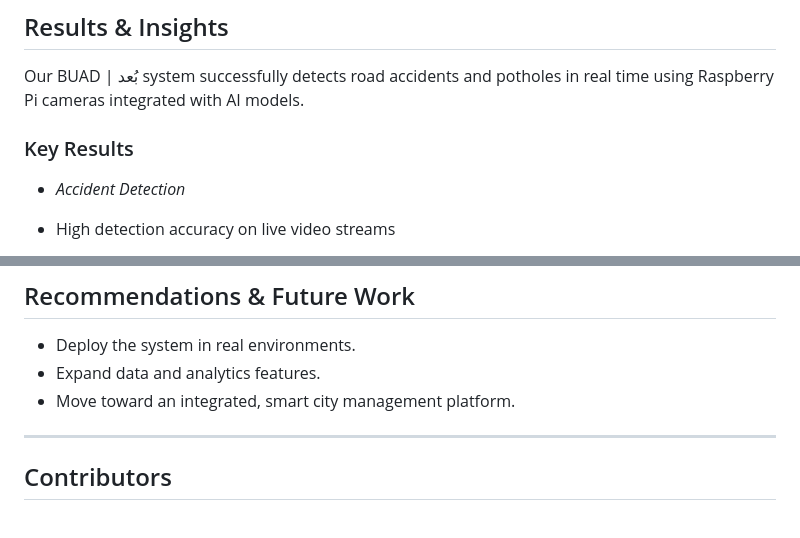
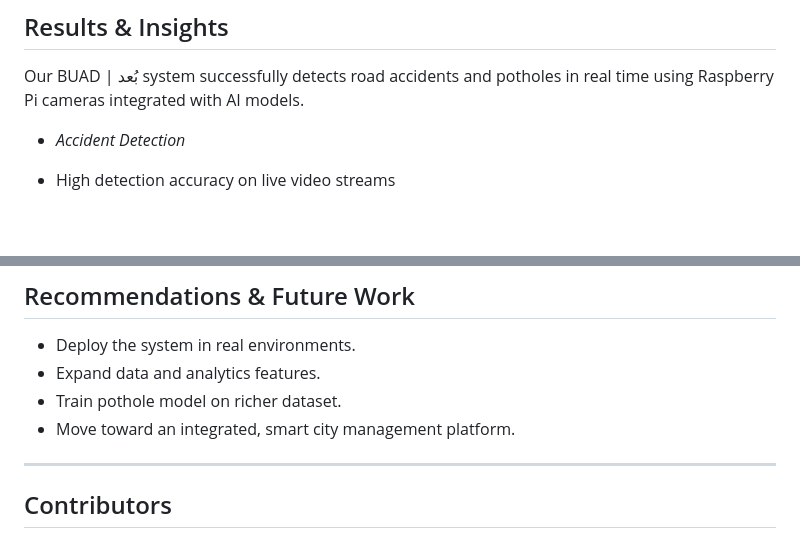
Before and after one commit to SarahAlshaikhmohamed/Road-Accidents-Detection-System, a Markdown page: README.md, 2 parts joined by grey strips. GitHub-like rendering; blank space fills up the shorter version.

```diff
--- a/README.md
+++ b/README.md
@@ -169,8 +169,6 @@ Detections are automatically submitted to the system and stored.
 
 Our BUAD | بُعد system successfully detects road accidents and potholes in real time using Raspberry Pi cameras integrated with AI models.
 
-###  Key Results
-
 -   *Accident Detection*
   - High detection accuracy on live video streams
   - False alarms reduced using voting logic + VLM validation
@@ -201,7 +199,9 @@ Our BUAD | بُعد system successfully detects road accidents and potholes in r
 ## Recommendations & Future Work
 - Deploy the system in real environments.
 - Expand data and analytics features.
+- Train pothole model on richer dataset.
 - Move toward an integrated, smart city management platform.
+
 ---
 
 ## Contributors
```
Also changed, not shown: other parts of README.md (+1 -1 lines).
